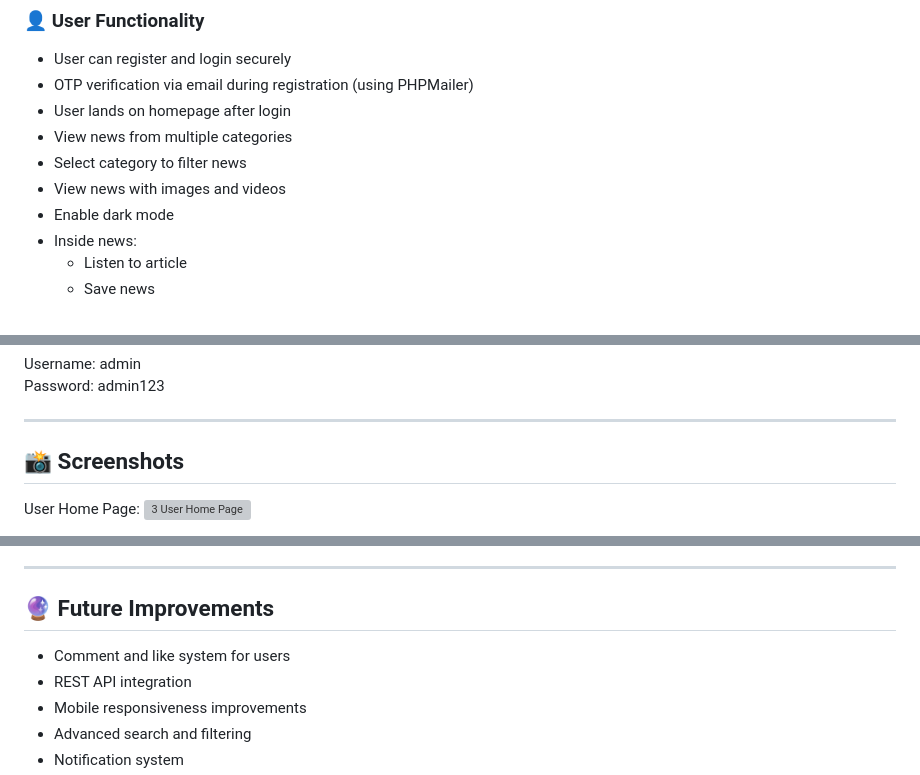
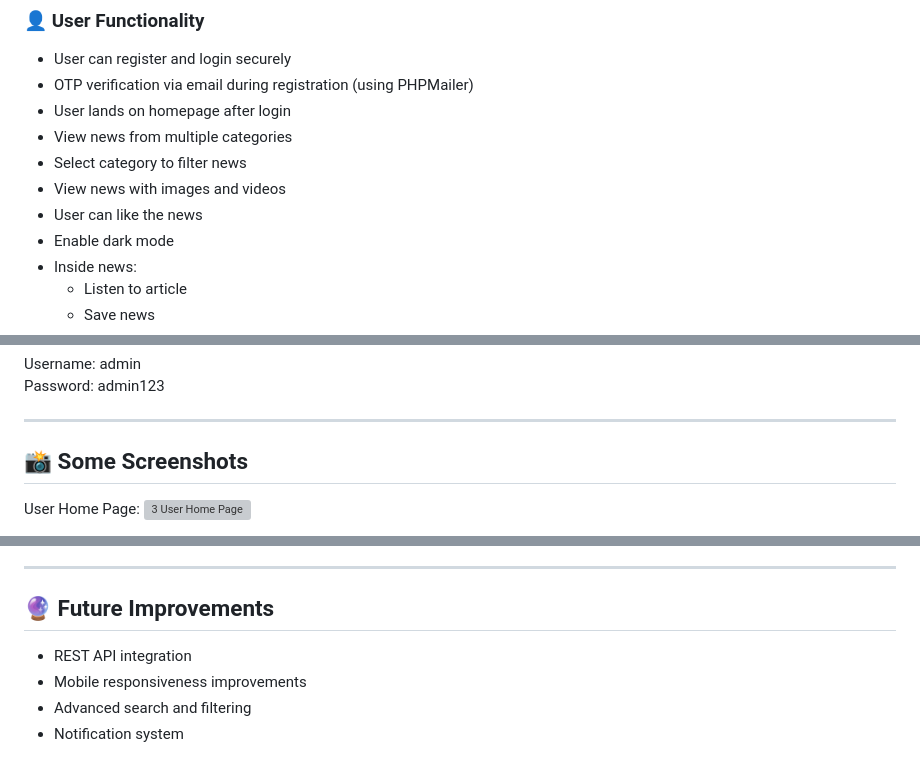
Before and after one commit to tirthrmodi4710/Prime-News-E-News-Web-Platform, a Markdown page: README.md, 3 parts joined by grey strips. Drawn GitHub-style; grey boxes are pictures that could not be loaded.

```diff
--- a/README.md
+++ b/README.md
@@ -17,6 +17,7 @@ The system is designed with role-based access for Users, Journalists, and Admin,
 - View news from multiple categories
 - Select category to filter news
 - View news with images and videos
+- User can like the news
 - Enable dark mode
 - Inside news:
   - Listen to article
@@ -123,7 +124,7 @@ Password: admin123
 
 ---
 
-## 📸 Screenshots
+## 📸 Some Screenshots
 
 User Home Page:
 <img width="1900" height="922" alt="3 User Home Page" src="https://github.com/user-attachments/assets/5531ab14-53e7-43a1-9fc0-1a5d753a5f8a" />
@@ -145,7 +152,6 @@ User Home Page:
 
 ## 🔮 Future Improvements
 
-- Comment and like system for users
 - REST API integration
 - Mobile responsiveness improvements
 - Advanced search and filtering
```
Also changed, not shown: other parts of README.md (+6 -0 lines).
